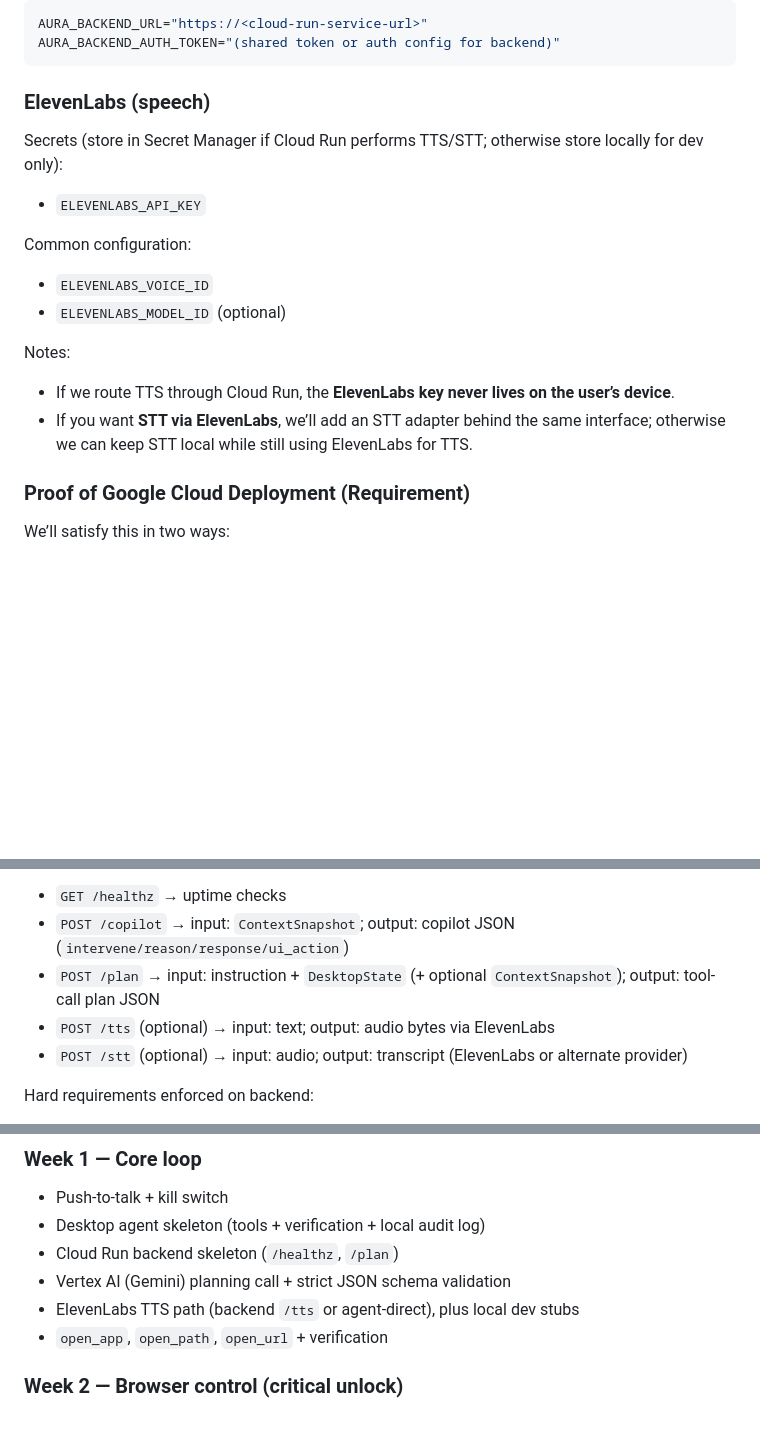
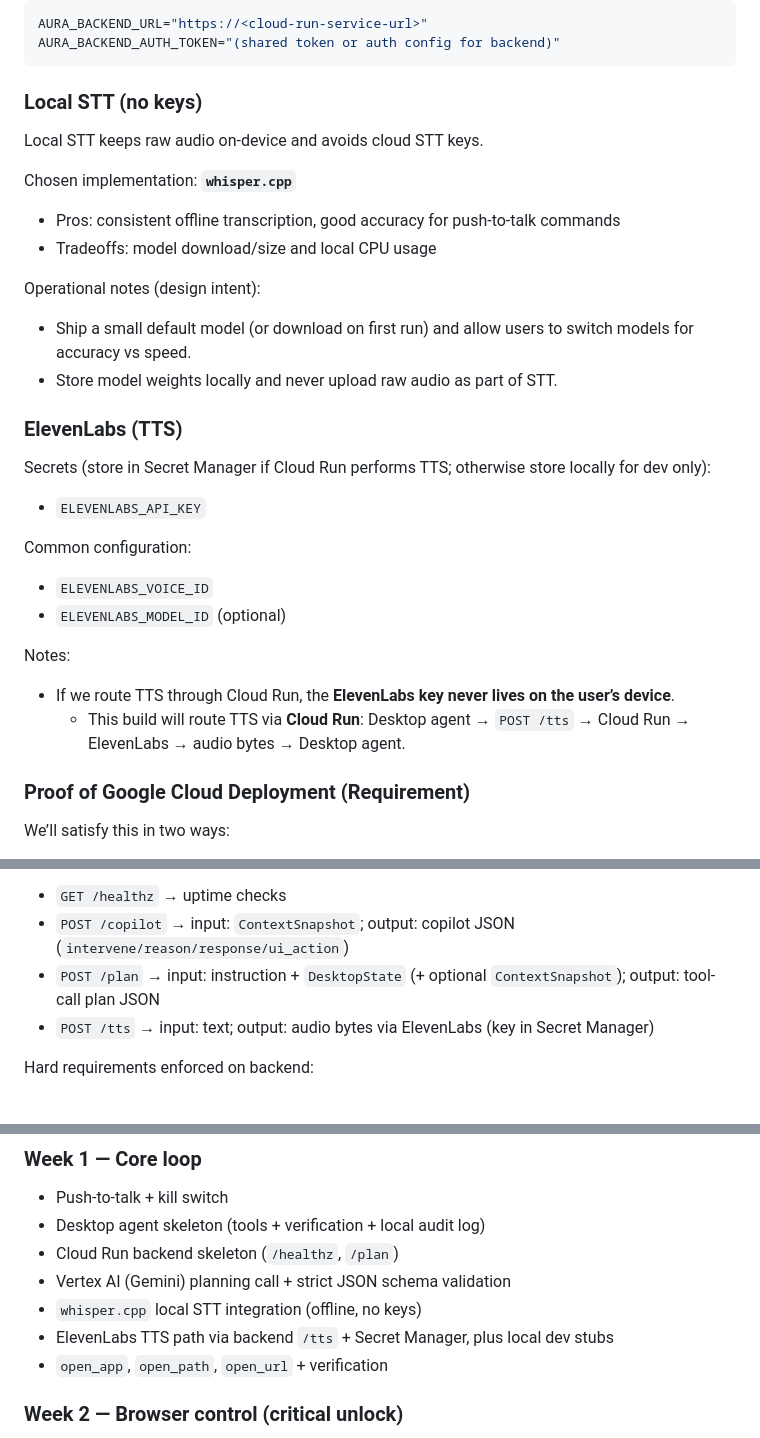
Before and after one commit to optimusbuilder/Jarvis, a Markdown page: README.md, 3 parts joined by grey strips. Drawn GitHub-style; blank space fills up the shorter version.

````diff
--- a/README.md
+++ b/README.md
@@ -299,9 +299,21 @@ AURA_BACKEND_URL="https://<cloud-run-service-url>"
 AURA_BACKEND_AUTH_TOKEN="(shared token or auth config for backend)"
 ```
 
-### ElevenLabs (speech)
+### Local STT (no keys)
 
-Secrets (store in Secret Manager if Cloud Run performs TTS/STT; otherwise store locally for dev only):
+Local STT keeps raw audio on-device and avoids cloud STT keys.
+
+Chosen implementation: **`whisper.cpp`**
+- Pros: consistent offline transcription, good accuracy for push‑to‑talk commands
+- Tradeoffs: model download/size and local CPU usage
+
+Operational notes (design intent):
+- Ship a small default model (or download on first run) and allow users to switch models for accuracy vs speed.
+- Store model weights locally and never upload raw audio as part of STT.
+
+### ElevenLabs (TTS)
+
+Secrets (store in Secret Manager if Cloud Run performs TTS; otherwise store locally for dev only):
 - `ELEVENLABS_API_KEY`
 
 Common configuration:
@@ -310,7 +322,7 @@ Common configuration:
 
 Notes:
 - If we route TTS through Cloud Run, the **ElevenLabs key never lives on the user’s device**.
-- If you want **STT via ElevenLabs**, we’ll add an STT adapter behind the same interface; otherwise we can keep STT local while still using ElevenLabs for TTS.
+  - This build will route TTS via **Cloud Run**: Desktop agent → `POST /tts` → Cloud Run → ElevenLabs → audio bytes → Desktop agent.
 
 ### Proof of Google Cloud Deployment (Requirement)
 
@@ -331,8 +343,7 @@ Proposed endpoints (shape can change, but keep them explicit and testable):
 - `GET /healthz` → uptime checks
 - `POST /copilot` → input: `ContextSnapshot`; output: copilot JSON (`intervene/reason/response/ui_action`)
 - `POST /plan` → input: instruction + `DesktopState` (+ optional `ContextSnapshot`); output: tool-call plan JSON
-- `POST /tts` (optional) → input: text; output: audio bytes via ElevenLabs
-- `POST /stt` (optional) → input: audio; output: transcript (ElevenLabs or alternate provider)
+- `POST /tts` → input: text; output: audio bytes via ElevenLabs (key in Secret Manager)
 
 Hard requirements enforced on backend:
 - strict request/response schema validation
@@ -442,7 +453,8 @@ How:
 - Desktop agent skeleton (tools + verification + local audit log)
 - Cloud Run backend skeleton (`/healthz`, `/plan`)
 - Vertex AI (Gemini) planning call + strict JSON schema validation
-- ElevenLabs TTS path (backend `/tts` or agent-direct), plus local dev stubs
+- `whisper.cpp` local STT integration (offline, no keys)
+- ElevenLabs TTS path via backend `/tts` + Secret Manager, plus local dev stubs
 - `open_app`, `open_path`, `open_url` + verification
 
 ### Week 2 — Browser control (critical unlock)
````
Also changed, not shown: other parts of README.md (+6 -6 lines), BUILD_PHASES.md (added, +324 -0 lines).
